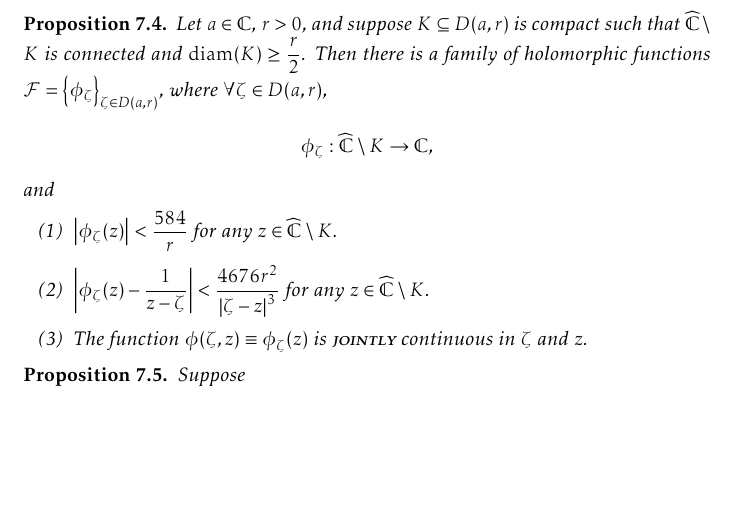
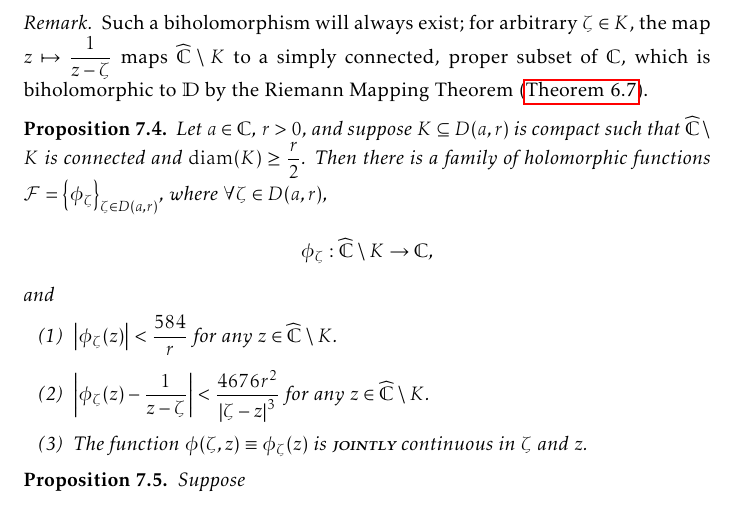
Before and after one commit to slipperking/complex-analysis-latex, a LaTeX document (main.tex): part of page 168 of 187, cut at the place of the change, the shorter picture padded with empty space. Compiled offline with pdfLaTeX.

Commit message:
overleaf_to_git (Mon Sep 15 01:00:12 2025 -0700): update main.tex from r21495 to r21497

```diff
--- a/main.tex
+++ b/main.tex
@@ -3802,6 +3802,9 @@ Let \(z=f^{-1}(w)\). Then we have
 
     Hence, \[\abs{\frac{\alpha}{\mu-\tau}}\geq\frac14\Longleftrightarrow\abs{\alpha}\geq\frac{\abs{\mu-\tau}}{4}.\] By taking the supremum for \(\mu,\tau\in K\), the proof is complete.
 \end{proof}
+\begin{remark}
+    Such a biholomorphism will always exist; for arbitrary \(\zeta\in K\), the map \(z\mapsto\frac{1}{z-\zeta}\) maps \(\extcomplex\setminus K\) to a simply connected, proper subset of \(\mathbb{C}\), which is biholomorphic to \(\mathbb{D}\) by the Riemann Mapping Theorem (\autoref{thm:riemannmapping}).
+\end{remark}
 \begin{proposition}
     Let \(a\in\mathbb{C}\), \(r>0\), and suppose \(K\subseteq D(a,r)\) is compact such that \(\extcomplex\setminus K\) is connected and \(\diam(K)\geq\frac r2\). Then there is a family of holomorphic functions \(\mathcal{F}=\qty{\phi_\zeta}_{\zeta\in D(a,r)}\), where \(\forall\zeta\in D(a,r)\), \[\phi_\zeta:\extcomplex\setminus K\to\mathbb{C},\] and
     \begin{enumerate}
```
